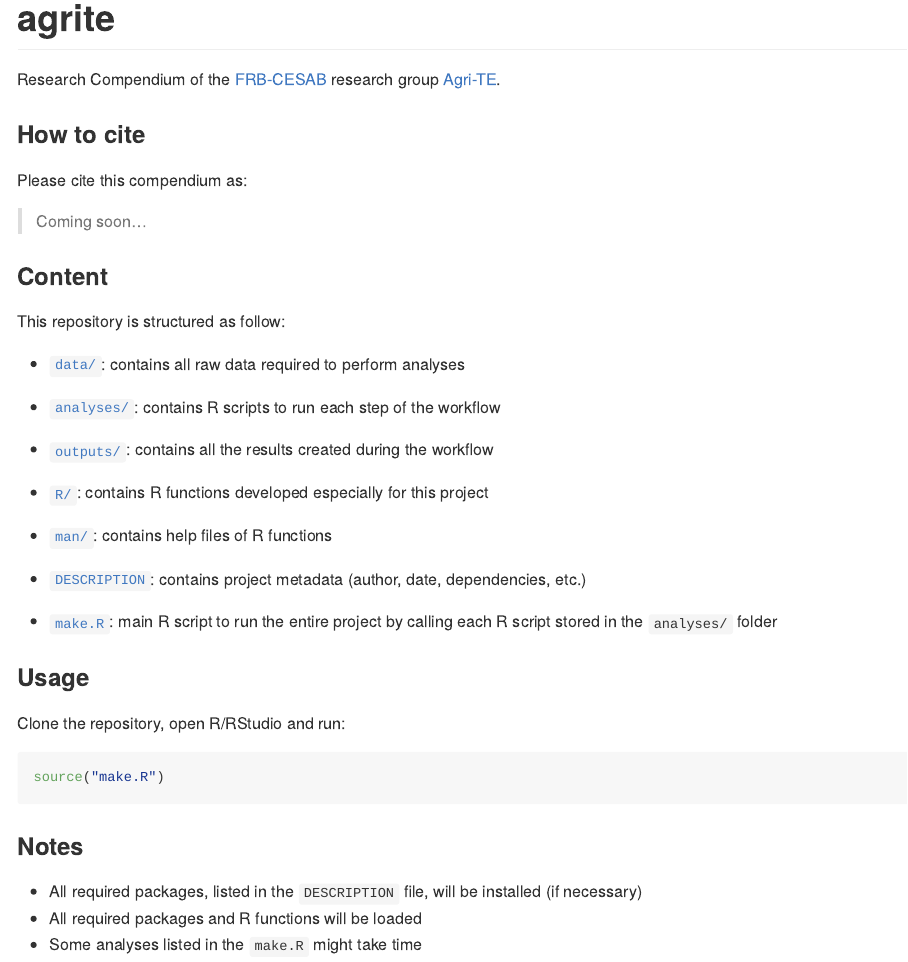
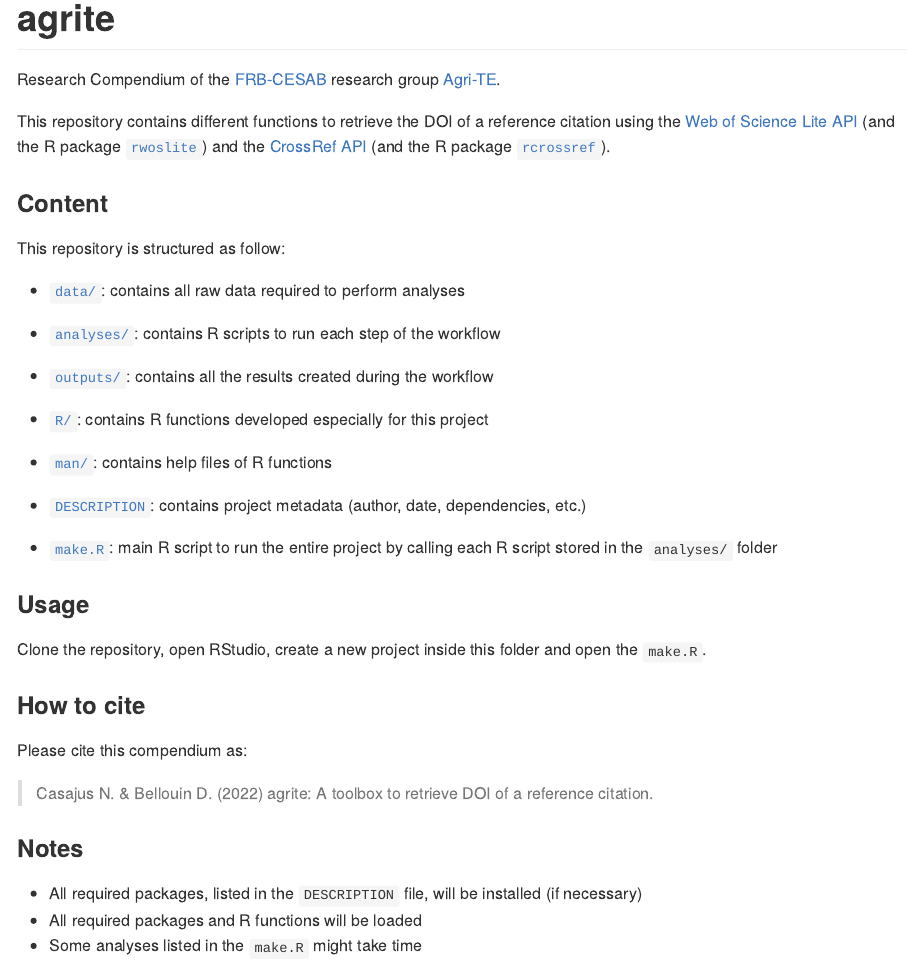
Before and after one commit to FRBCesab/agrite, an R Markdown document (README.Rmd): the page in a window 1100 px wide, from its top. The pictures show the output file README.md that the author committed with the source, drawn offline in the style of GitHub; badge pictures from the web are left out.

Commit message:
Update project metadata

````diff
--- a/README.Rmd
+++ b/README.Rmd
@@ -21,19 +21,21 @@ knitr::opts_chunk$set(collapse  = TRUE,
 [![R CMD Check](https://github.com/frbcesab/agrite/actions/workflows/R-CMD-check.yaml/badge.svg)](https://github.com/ahasverus/agrite/actions/workflows/R-CMD-check.yaml)
 [![License: GPL (>= 2)](https://img.shields.io/badge/License-GPL%20%28%3E%3D%202%29-blue.svg)](https://choosealicense.com/licenses/gpl-2.0/)
 [![Website](https://github.com/frbcesab/agrite/actions/workflows/pkgdown.yaml/badge.svg)](https://github.com/frbcesab/agrite/actions/workflows/pkgdown.yaml)
-[![Dependencies](https://img.shields.io/badge/dependencies-10/67-red?style=flat)](#)
+[![Dependencies](https://img.shields.io/badge/dependencies-9/66-orange?style=flat)](#)
 <!-- badges: end -->
 
 
-Research Compendium of the [FRB-CESAB](https://www.fondationbiodiversite.fr/en/about-the-foundation/le-cesab/) research group [Agri-TE](https://www.fondationbiodiversite.fr/en/the-frb-in-action/programs-and-projects/le-cesab/agri-te/).
+Research Compendium of the
+[FRB-CESAB](https://www.fondationbiodiversite.fr/en/about-the-foundation/le-cesab/)
+research group
+[Agri-TE](https://www.fondationbiodiversite.fr/en/the-frb-in-action/programs-and-projects/le-cesab/agri-te/).
 
+This repository contains different functions to retrieve the DOI of a reference
+citation using the [Web of Science Lite API](https://developer.clarivate.com/apis/woslite)
+(and the R package [`rwoslite`](https://github.com/frbcesab/rwoslite)) and the
+[CrossRef API](https://www.crossref.org/documentation/retrieve-metadata/rest-api/)
+(and the R package [`rcrossref`](https://cran.r-project.org/package=rcrossref)).
 
-
-### How to cite
-
-Please cite this compendium as:
-
-> Coming soon...
 
 
 ### Content
@@ -65,11 +67,16 @@ main R script to run the entire project by calling each R script stored in the `
 
 ### Usage
 
-Clone the repository, open R/RStudio and run:
+Clone the repository, open RStudio, create a new project inside this folder
+and open the `make.R`.
 
-```{r eval = FALSE}
-source("make.R")
-```
+
+
+### How to cite
+
+Please cite this compendium as:
+
+> Casajus N. & Bellouin D. (2022) agrite: A toolbox to retrieve DOI of a reference citation.
 
 
 
````
Also changed, not shown: README.md, 1 other file.
